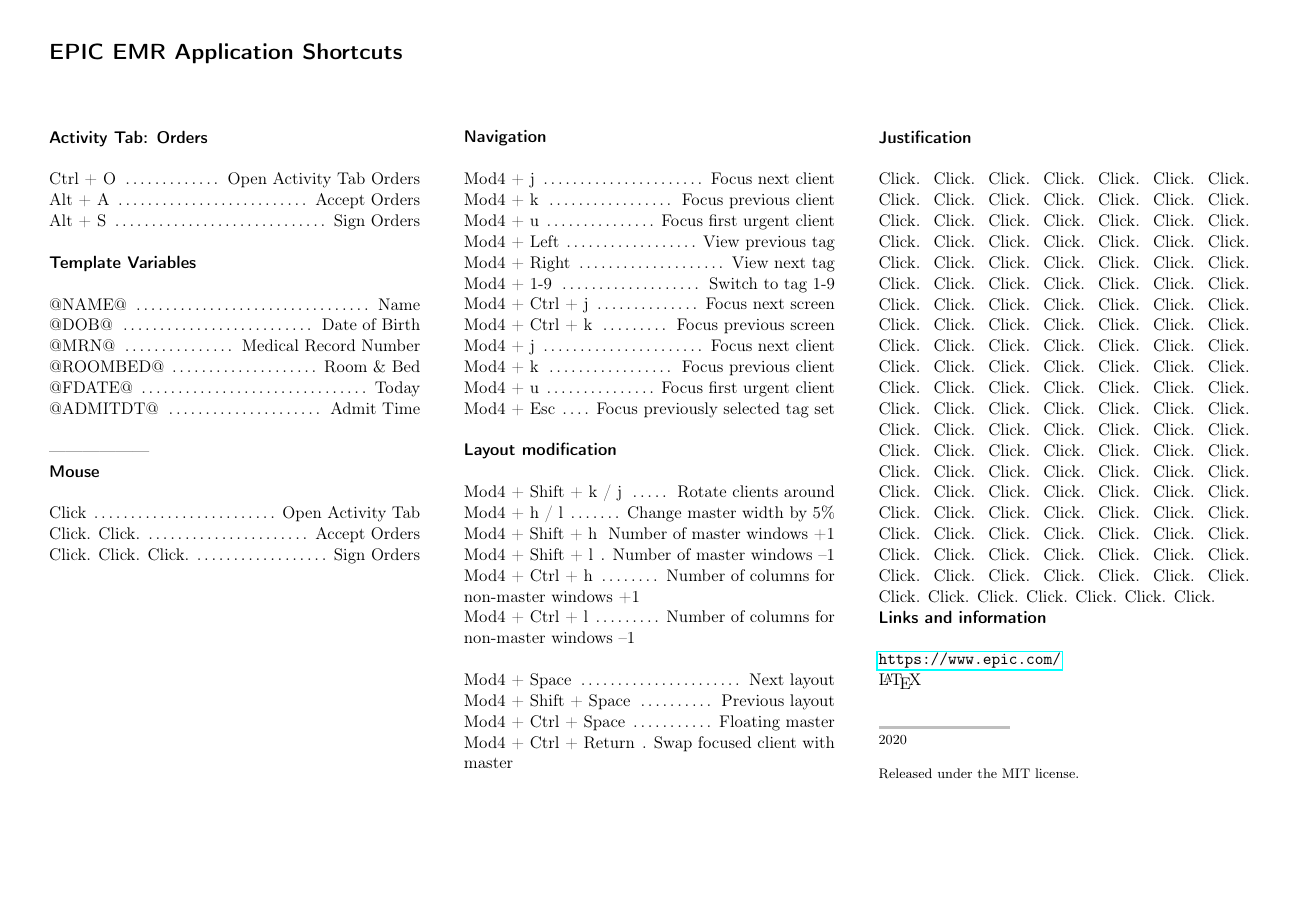
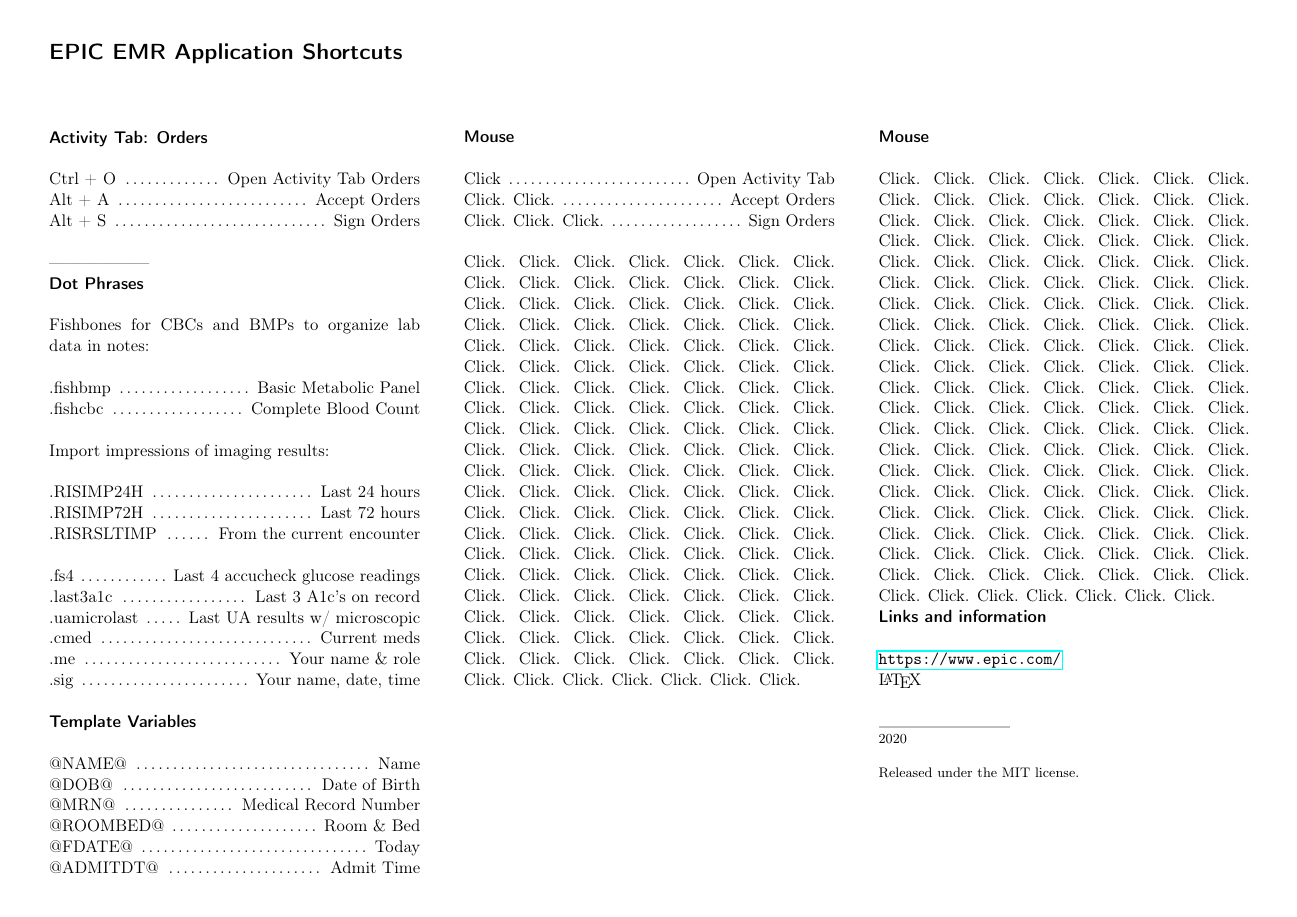
Before and after one commit to dapperfu/EPIC_EMR_Cheatsheet, a LaTeX document (epic_emr_cheatsheet.tex): the whole page. Compiled offline with pdfLaTeX.

Commit message:
Second update.

```diff
--- a/epic_emr_cheatsheet.tex
+++ b/epic_emr_cheatsheet.tex
@@ -88,6 +88,33 @@
 %	HEADING TWO
 %----------------------------------------------------------------------------------------
 
+
+------------------
+%	HEADING THREE
+%----------------------------------------------------------------------------------------
+
+\sectiontitle{Dot Phrases}
+
+Fishbones for CBCs and BMPs to organize lab data in notes: \\
+
+\command{.fishbmp}{Basic Metabolic Panel}
+\command{.fishcbc}{Complete Blood Count}
+
+
+Import impressions of imaging results: \\
+
+\command{.RISIMP24H}{Last 24 hours}
+\command{.RISIMP72H}{Last 72 hours}
+\command{.RISRSLTIMP}{From the current encounter}
+
+
+\command{.fs4}{Last 4 accucheck glucose readings}
+\command{.last3a1c}{Last 3 A1c's on record}
+\command{.uamicrolast}{Last UA results w/ microscopic}
+\command{.cmed}{Current meds}
+\command{.me}{Your name \& role}
+\command{.sig}{Your name, date, time}
+
 \sectiontitle{Template Variables}
 
 \command{@NAME@}{Name}
@@ -97,16 +124,6 @@
 \command{@FDATE@}{Today}
 \command{@ADMITDT@}{Admit Time}
 
-------------------
-%	HEADING THREE
-%----------------------------------------------------------------------------------------
-
-\sectiontitle{Mouse}
-
-
-\command{Click}{Open Activity Tab}
-\command{Click. Click.}{Accept Orders}
-\command{Click. Click. Click.}{Sign Orders}
 
 %----------------------------------------------------------------------------------------
 
@@ -120,42 +137,20 @@
 \put(105,180){ % Divide the page
 \begin{minipage}[t]{85mm} % Create a box to house text
 
-%----------------------------------------------------------------------------------------
-%	HEADING FOUR
-%----------------------------------------------------------------------------------------
+\sectiontitle{Mouse}
 
-\sectiontitle{Navigation}
 
-\command{Mod4 + j}{Focus next client}
-\command{Mod4 + k}{Focus previous client}
-\command{Mod4 + u}{Focus first urgent client}
-\command{Mod4 + Left}{View previous tag}
-\command{Mod4 + Right}{View next tag}
-\command{Mod4 + 1-9}{Switch to tag 1-9}
-\command{Mod4 + Ctrl + j}{Focus next screen}
-\command{Mod4 + Ctrl + k}{Focus previous screen}
-\command{Mod4 + j}{Focus next client}
-\command{Mod4 + k}{Focus previous client}
-\command{Mod4 + u}{Focus first urgent client}
-\command{Mod4 + Esc}{Focus previously selected tag set}
+\command{Click}{Open Activity Tab}
+\command{Click. Click.}{Accept Orders}
+\command{Click. Click. Click.}{Sign Orders}
+
 
 %----------------------------------------------------------------------------------------
 %	HEADING FIVE
 %----------------------------------------------------------------------------------------
 
-\sectiontitle{Layout modification} % Heading five
+Click. Click. Click. Click. Click. Click. Click. Click. Click. Click. Click. Click. Click. Click. Click. Click. Click. Click. Click. Click. Click. Click. Click. Click. Click. Click. Click. Click. Click. Click. Click. Click. Click. Click. Click. Click. Click. Click. Click. Click. Click. Click. Click. Click. Click. Click. Click. Click. Click. Click. Click. Click. Click. Click. Click. Click. Click. Click. Click. Click. Click. Click. Click. Click. Click. Click. Click. Click. Click. Click. Click. Click. Click. Click. Click. Click. Click. Click. Click. Click. Click. Click. Click. Click. Click. Click. Click. Click. Click. Click. Click. Click. Click. Click. Click. Click. Click. Click. Click. Click. Click. Click. Click. Click. Click. Click. Click. Click. Click. Click. Click. Click. Click. Click. Click. Click. Click. Click. Click. Click. Click. Click. Click. Click. Click. Click. Click. Click. Click. Click. Click. Click. Click. Click. Click. Click. Click. Click. Click. Click. Click. Click. Click. Click. Click. Click. Click.
 
-\command{Mod4 + Shift + k / j}{Rotate clients around}
-\command{Mod4 + h / l}{Change master width by 5\%}
-\command{Mod4 + Shift + h}{Number of master windows +1}
-\command{Mod4 + Shift + l}{Number of master windows --1}
-\command{Mod4 + Ctrl + h}{Number of columns for non-master windows +1}
-\command{Mod4 + Ctrl + l}{Number of columns for non-master windows --1}
-
-\command{Mod4 + Space}{Next layout}
-\command{Mod4 + Shift + Space}{Previous layout}
-\command{Mod4 + Ctrl + Space}{Floating master}
-\command{Mod4 + Ctrl + Return}{Swap focused client with master}
 
 %----------------------------------------------------------------------------------------
 
@@ -169,7 +164,7 @@
 \put(200,180){ % Divide the page
 \begin{minipage}[t]{85mm} % Create a box to house tex
 
-\sectiontitle{Justification}
+\sectiontitle{Mouse}
 
 Click. Click. Click. Click. Click. Click. Click. Click. Click. Click. Click. Click. Click. Click. Click. Click. Click. Click. Click. Click. Click. Click. Click. Click. Click. Click. Click. Click. Click. Click. Click. Click. Click. Click. Click. Click. Click. Click. Click. Click. Click. Click. Click. Click. Click. Click. Click. Click. Click. Click. Click. Click. Click. Click. Click. Click. Click. Click. Click. Click. Click. Click. Click. Click. Click. Click. Click. Click. Click. Click. Click. Click. Click. Click. Click. Click. Click. Click. Click. Click. Click. Click. Click. Click. Click. Click. Click. Click. Click. Click. Click. Click. Click. Click. Click. Click. Click. Click. Click. Click. Click. Click. Click. Click. Click. Click. Click. Click. Click. Click. Click. Click. Click. Click. Click. Click. Click. Click. Click. Click. Click. Click. Click. Click. Click. Click. Click. Click. Click. Click. Click. Click. Click. Click. Click. Click. Click. Click. Click. Click. Click. Click. Click. Click. Click. Click. Click.
 %----------------------------------------------------------------------------------------
```
Also changed, not shown: cheatsheet.pdf (deleted), epic_emr_cheatsheet.pdf.
